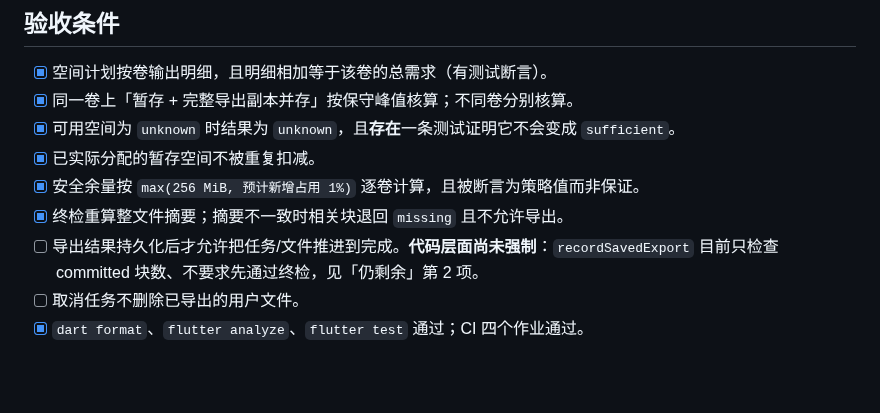
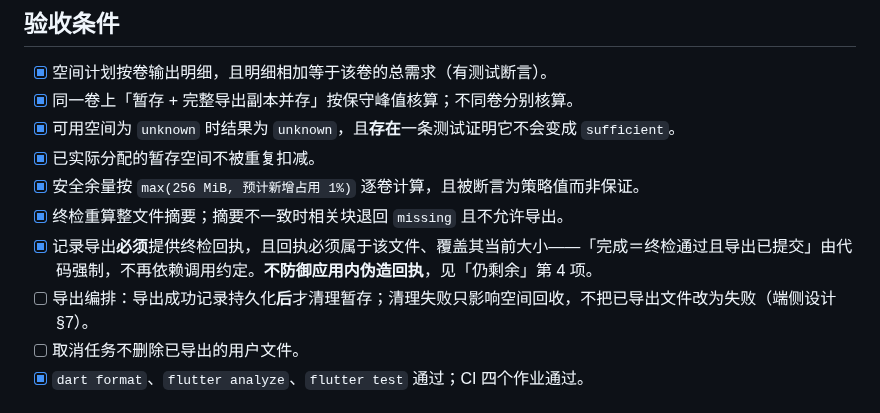
Before and after one commit to yanzhao77/NearSend, a Markdown page: docs/tasks/T06-01.md, the part around one of its changes. GitHub-like rendering; blank space fills up the shorter version.

```diff
--- a/docs/tasks/T06-01.md
+++ b/docs/tasks/T06-01.md
@@ -67,7 +67,8 @@
 - [x] 已实际分配的暂存空间不被重复扣减。
 - [x] 安全余量按 `max(256 MiB, 预计新增占用 1%)` 逐卷计算，且被断言为策略值而非保证。
 - [x] 终检重算整文件摘要；摘要不一致时相关块退回 `missing` 且不允许导出。
-- [ ] 导出结果持久化后才允许把任务/文件推进到完成。**代码层面尚未强制**：`recordSavedExport` 目前只检查 committed 块数、不要求先通过终检，见「仍剩余」第 2 项。
+- [x] 记录导出**必须**提供终检回执，且回执必须属于该文件、覆盖其当前大小——「完成＝终检通过且导出已提交」由代码强制，不再依赖调用约定。**不防御应用内伪造回执**，见「仍剩余」第 4 项。
+- [ ] 导出编排：导出成功记录持久化**后**才清理暂存；清理失败只影响空间回收，不把已导出文件改为失败（端侧设计 §7）。
 - [ ] 取消任务不删除已导出的用户文件。
 - [x] `dart format`、`flutter analyze`、`flutter test` 通过；CI 四个作业通过。
 
```
Also changed, not shown: other parts of docs/tasks/T06-01.md (+48 -11 lines), docs/PROJECT_LEDGER.md (+6 -3 lines), 1 other file.
